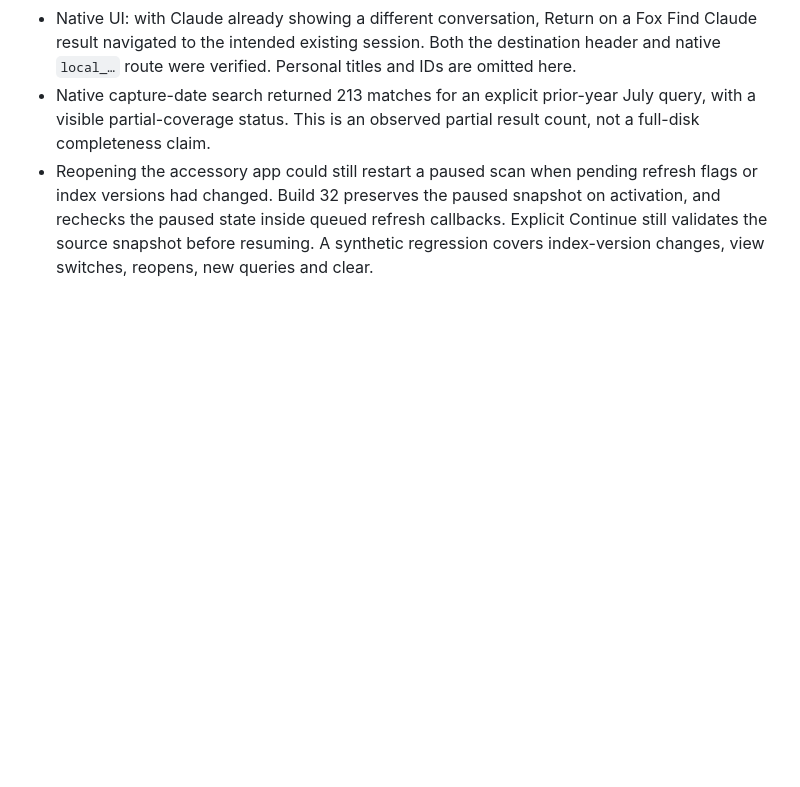
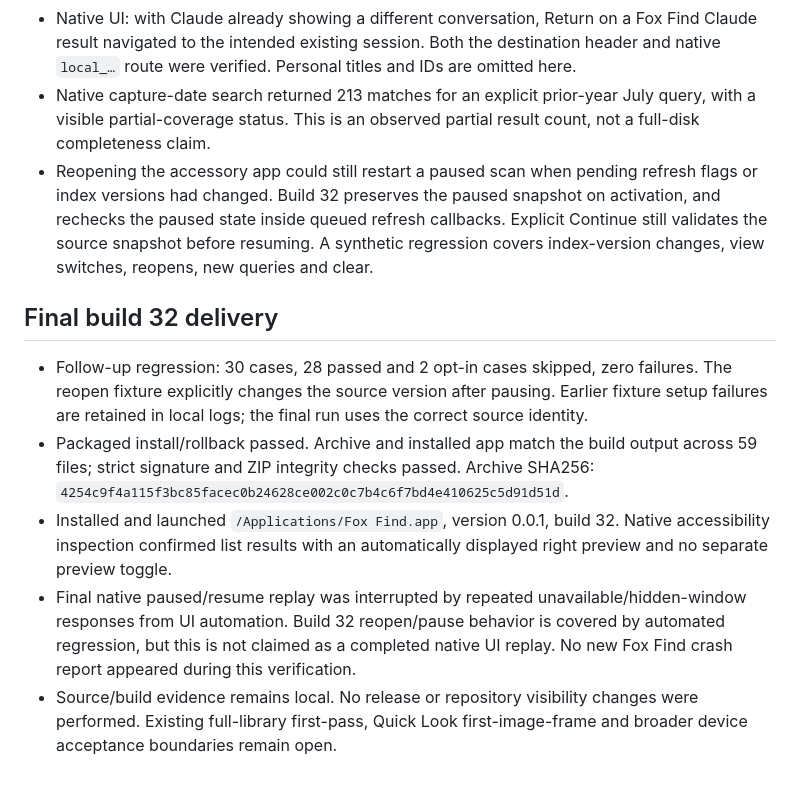
Before and after one commit to Livindesign/fox-find, a Markdown page: docs/validation/2026-10-17-claude-metadata-build31.md, the part around the change. Rendered like a GitHub page; blank space fills up the shorter version.

Commit message:
Record local build 32 installation and acceptance boundaries

```diff
--- a/docs/validation/2026-10-17-claude-metadata-build31.md
+++ b/docs/validation/2026-10-17-claude-metadata-build31.md
@@ -37,3 +37,11 @@ A cold full-library EXIF inventory still requires reading files and is not an in
 - Native UI: with Claude already showing a different conversation, Return on a Fox Find Claude result navigated to the intended existing session. Both the destination header and native `local_…` route were verified. Personal titles and IDs are omitted here.
 - Native capture-date search returned 213 matches for an explicit prior-year July query, with a visible partial-coverage status. This is an observed partial result count, not a full-disk completeness claim.
 - Reopening the accessory app could still restart a paused scan when pending refresh flags or index versions had changed. Build 32 preserves the paused snapshot on activation, and rechecks the paused state inside queued refresh callbacks. Explicit Continue still validates the source snapshot before resuming. A synthetic regression covers index-version changes, view switches, reopens, new queries and clear.
+
+## Final build 32 delivery
+
+- Follow-up regression: 30 cases, 28 passed and 2 opt-in cases skipped, zero failures. The reopen fixture explicitly changes the source version after pausing. Earlier fixture setup failures are retained in local logs; the final run uses the correct source identity.
+- Packaged install/rollback passed. Archive and installed app match the build output across 59 files; strict signature and ZIP integrity checks passed. Archive SHA256: `4254c9f4a115f3bc85facec0b24628ce002c0c7b4c6f7bd4e410625c5d91d51d`.
+- Installed and launched `/Applications/Fox Find.app`, version 0.0.1, build 32. Native accessibility inspection confirmed list results with an automatically displayed right preview and no separate preview toggle.
+- Final native paused/resume replay was interrupted by repeated unavailable/hidden-window responses from UI automation. Build 32 reopen/pause behavior is covered by automated regression, but this is not claimed as a completed native UI replay. No new Fox Find crash report appeared during this verification.
+- Source/build evidence remains local. No release or repository visibility changes were performed. Existing full-library first-pass, Quick Look first-image-frame and broader device acceptance boundaries remain open.
```
